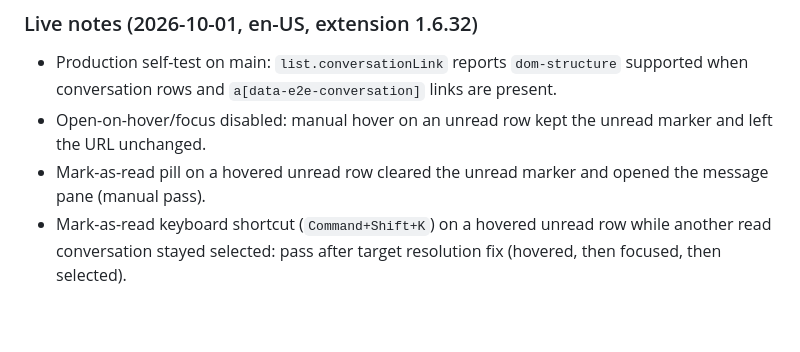
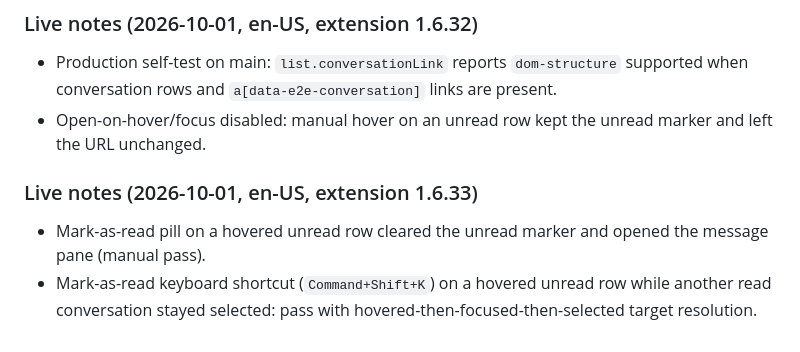
Before and after one commit to ravidorr/google-messages-shortcuts, a Markdown page: docs/dom-discovery/compatibility-matrix.md, the part around one of its changes. Drawn GitHub-style.

```diff
--- a/docs/dom-discovery/compatibility-matrix.md
+++ b/docs/dom-discovery/compatibility-matrix.md
@@ -67,5 +67,8 @@ Use **pass** when `runCapabilitySelfTest()` returns `ok: true` (no DOM mutation,
 
 - Production self-test on main: `list.conversationLink` reports `dom-structure` supported when conversation rows and `a[data-e2e-conversation]` links are present.
 - Open-on-hover/focus disabled: manual hover on an unread row kept the unread marker and left the URL unchanged.
+
+### Live notes (2026-10-01, en-US, extension 1.6.33)
+
 - Mark-as-read pill on a hovered unread row cleared the unread marker and opened the message pane (manual pass).
-- Mark-as-read keyboard shortcut (`Command+Shift+K`) on a hovered unread row while another read conversation stayed selected: pass after target resolution fix (hovered, then focused, then selected).
+- Mark-as-read keyboard shortcut (`Command+Shift+K`) on a hovered unread row while another read conversation stayed selected: pass with hovered-then-focused-then-selected target resolution.
```
Also changed, not shown: other parts of docs/dom-discovery/compatibility-matrix.md (+1 -1 lines), CHANGELOG.md (+1 -1 lines).
